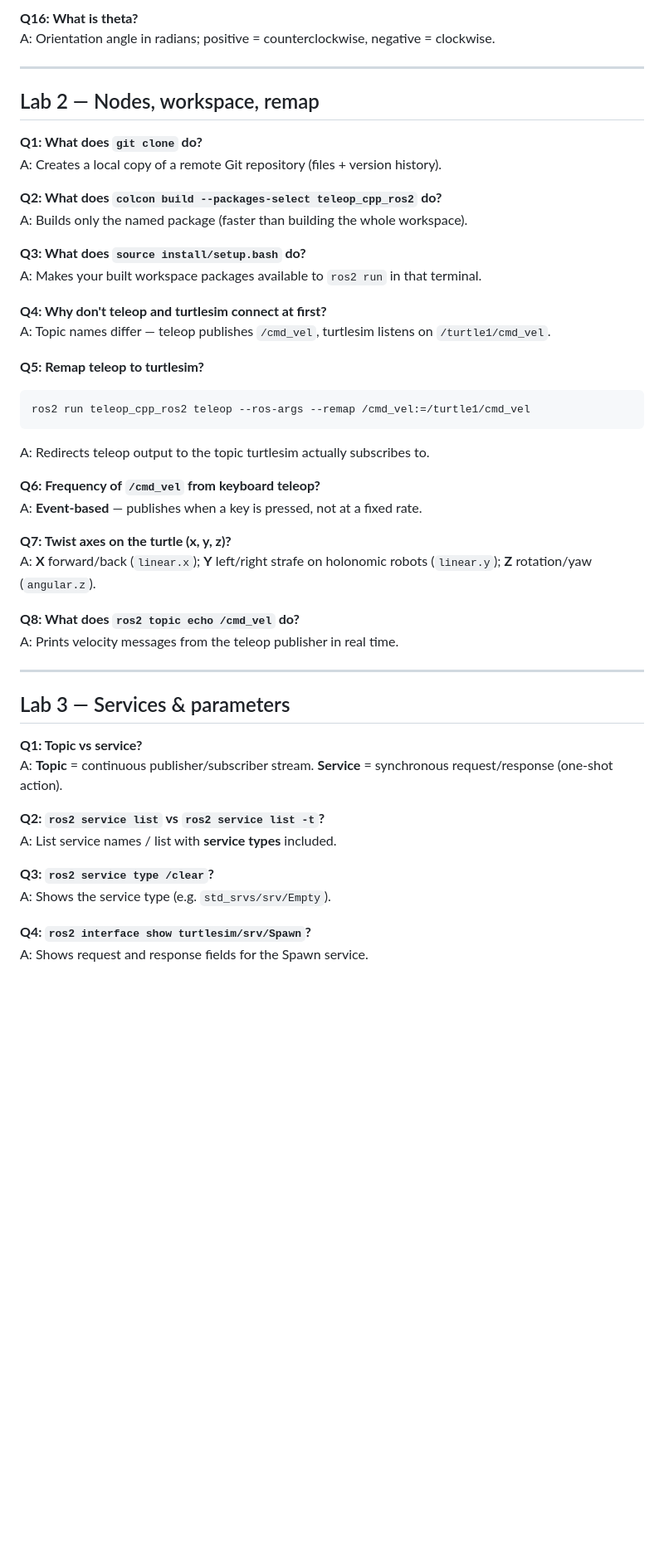
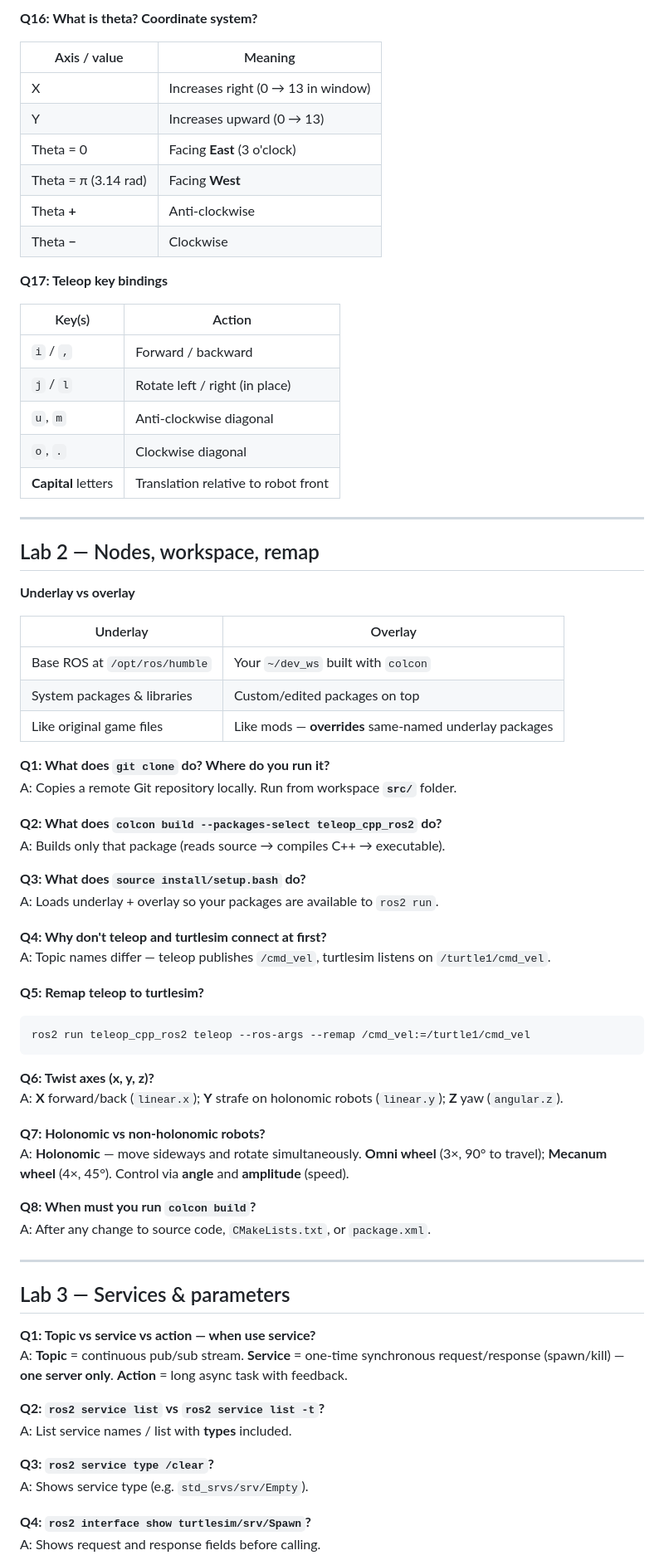
Before and after one commit to thisisnich/heimdall-vault, a Markdown page: 03-RESOURCES/EGE353-Autonomous-Mobile-Robotics/EGE353 Lab 1-5 Q&A.md, the part around one of its changes. Shown at 83% size. GitHub-like rendering; blank space fills up the shorter version.

````diff
--- a/03-RESOURCES/EGE353-Autonomous-Mobile-Robotics/EGE353 Lab 1-5 Q&A.md
+++ b/03-RESOURCES/EGE353-Autonomous-Mobile-Robotics/EGE353 Lab 1-5 Q&A.md
@@ -108,19 +152,45 @@ A: Linear = straight-line motion (m/s); angular = rotation about an axis (rad/s)
 
-**Q16: What is theta?**
-A: Orientation angle in radians; positive = counterclockwise, negative = clockwise.
+**Q16: What is theta? Coordinate system?**
+
+| Axis / value | Meaning |
+|--------------|---------|
+| X | Increases right (0 → 13 in window) |
+| Y | Increases upward (0 → 13) |
+| Theta = 0 | Facing **East** (3 o'clock) |
+| Theta = π (3.14 rad) | Facing **West** |
+| Theta **+** | Anti-clockwise |
+| Theta **−** | Clockwise |
+
+**Q17: Teleop key bindings**
+
+| Key(s) | Action |
+|--------|--------|
+| `i` / `,` | Forward / backward |
+| `j` / `l` | Rotate left / right (in place) |
+| `u`, `m` | Anti-clockwise diagonal |
+| `o`, `.` | Clockwise diagonal |
+| **Capital** letters | Translation relative to robot front |
 
 ---
 
 ## Lab 2 — Nodes, workspace, remap
 
-**Q1: What does `git clone` do?**
-A: Creates a local copy of a remote Git repository (files + version history).
+**Underlay vs overlay**
+
+| Underlay | Overlay |
+|----------|---------|
+| Base ROS at `/opt/ros/humble` | Your `~/dev_ws` built with `colcon` |
+| System packages & libraries | Custom/edited packages on top |
+| Like original game files | Like mods — **overrides** same-named underlay packages |
+
+**Q1: What does `git clone` do? Where do you run it?**
+A: Copies a remote Git repository locally. Run from workspace **`src/`** folder.
 
 **Q2: What does `colcon build --packages-select teleop_cpp_ros2` do?**
-A: Builds only the named package (faster than building the whole workspace).
+A: Builds only that package (reads source → compiles C++ → executable).
 
 **Q3: What does `source install/setup.bash` do?**
-A: Makes your built workspace packages available to `ros2 run` in that terminal.
+A: Loads underlay + overlay so your packages are available to `ros2 run`.
 
 **Q4: Why don't teleop and turtlesim connect at first?**
 A: Topic names differ — teleop publishes `/cmd_vel`, turtlesim listens on `/turtle1/cmd_vel`.
@@ -129,30 +199,29 @@ A: Topic names differ — teleop publishes `/cmd_vel`, turtlesim listens on `/tu
 ```bash
 ros2 run teleop_cpp_ros2 teleop --ros-args --remap /cmd_vel:=/turtle1/cmd_vel
 ```
-A: Redirects teleop output to the topic turtlesim actually subscribes to.
 
-**Q6: Frequency of `/cmd_vel` from keyboard teleop?**
-A: **Event-based** — publishes when a key is pressed, not at a fixed rate.
+**Q6: Twist axes (x, y, z)?**
+A: **X** forward/back (`linear.x`); **Y** strafe on holonomic robots (`linear.y`); **Z** yaw (`angular.z`).
 
-**Q7: Twist axes on the turtle (x, y, z)?**
-A: **X** forward/back (`linear.x`); **Y** left/right strafe on holonomic robots (`linear.y`); **Z** rotation/yaw (`angular.z`).
+**Q7: Holonomic vs non-holonomic robots?**
+A: **Holonomic** — move sideways and rotate simultaneously. **Omni wheel** (3×, 90° to travel); **Mecanum wheel** (4×, 45°). Control via **angle** and **amplitude** (speed).
 
-**Q8: What does `ros2 topic echo /cmd_vel` do?**
-A: Prints velocity messages from the teleop publisher in real time.
+**Q8: When must you run `colcon build`?**
+A: After any change to source code, `CMakeLists.txt`, or `package.xml`.
 
 ---
 
 ## Lab 3 — Services & parameters
 
-**Q1: Topic vs service?**
-A: **Topic** = continuous publisher/subscriber stream. **Service** = synchronous request/response (one-shot action).
+**Q1: Topic vs service vs action — when use service?**
+A: **Topic** = continuous pub/sub stream. **Service** = one-time synchronous request/response (spawn/kill) — **one server only**. **Action** = long async task with feedback.
 
 **Q2: `ros2 service list` vs `ros2 service list -t`?**
-A: List service names / list with **service types** included.
+A: List service names / list with **types** included.
 
 **Q3: `ros2 service type /clear`?**
-A: Shows the service type (e.g. `std_srvs/srv/Empty`).
+A: Shows service type (e.g. `std_srvs/srv/Empty`).
 
 **Q4: `ros2 interface show turtlesim/srv/Spawn`?**
-A: Shows request and response fields for the Spawn service.
+A: Shows request and response fields before calling.
 
````
Also changed, not shown: other parts of 03-RESOURCES/EGE353-Autonomous-Mobile-Robotics/EGE353 Lab 1-5 Q&A.md (+183 -261 lines).
